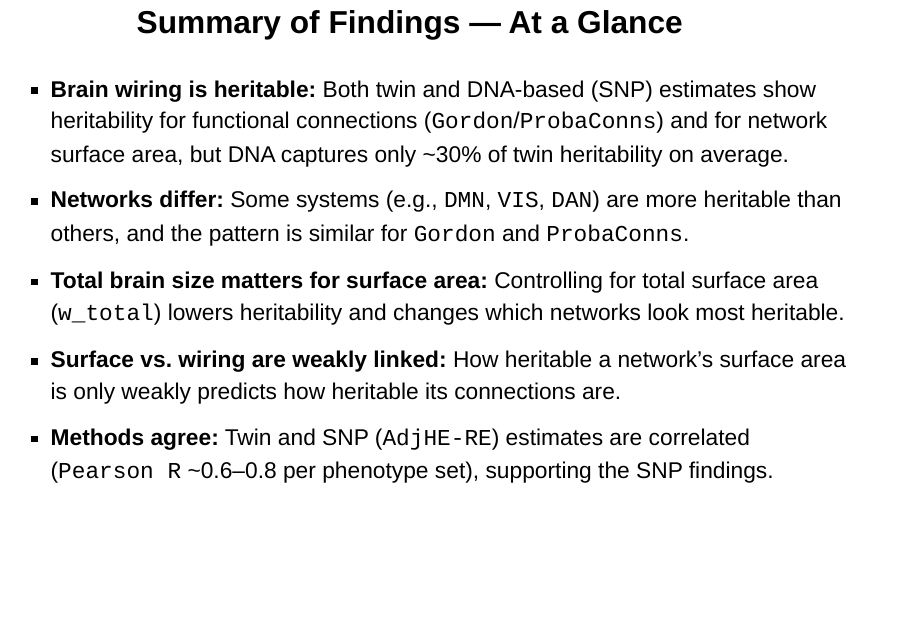
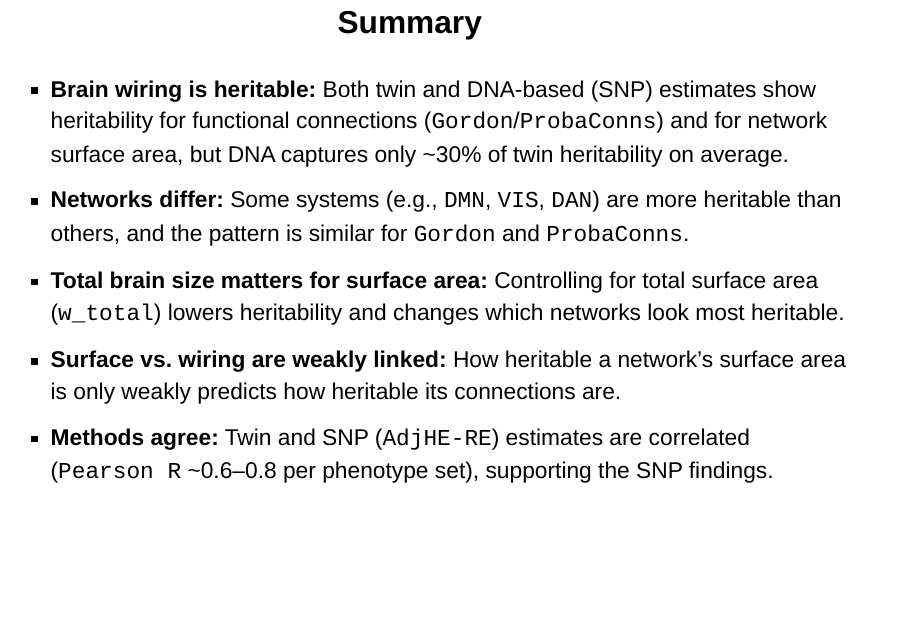
Before and after one commit to coffm049/functionalBrainHerit, a Quarto document (summary/06_results_catalog.qmd): page 2 of 20. Rendered offline with R 4.5, knitr and Pandoc in place of Quarto, with nearby package versions; drawn as Slidy slides in place of the format the file asks for.

````diff
--- a/summary/06_results_catalog.qmd
+++ b/summary/06_results_catalog.qmd
@@ -48,7 +48,7 @@
 }
 ```
 
-# Summary of Findings — At a Glance {.scrollable style="text-align:center;"}
+# Summary {.scrollable style="text-align:center;"}
 
 ::: {style="overflow-y:auto; max-height:820px; text-align:left; font-size:1.15em; line-height:1.6;"}
 
````
